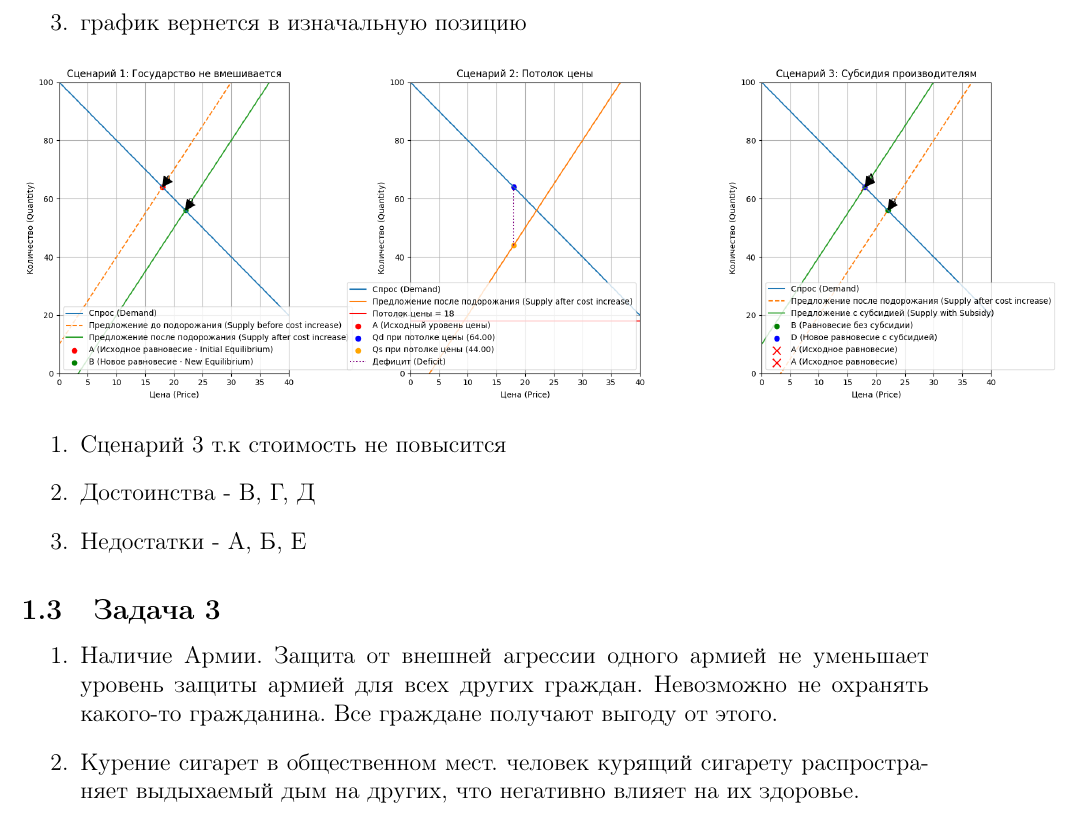
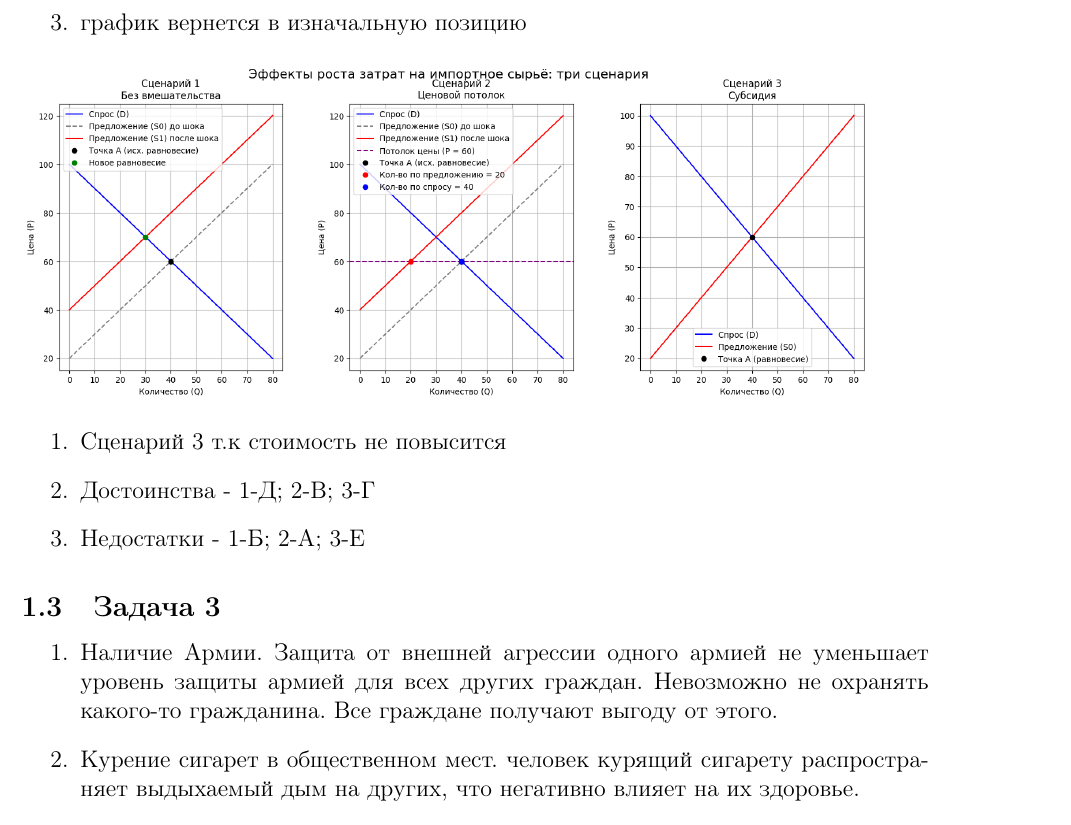
Before and after one commit to Rl0h4w/Homeworks, a LaTeX document (Economics/3.tex): part of page 3 of 5, cut so that both start at the same text. Compiled offline with pdfLaTeX.

Commit message:
economics fixed

```diff
--- a/Economics/3.tex
+++ b/Economics/3.tex
@@ -78,8 +78,8 @@
 \includegraphics[scale=0.4]{graphs/3.1.png}
 \begin{enumerate}
     \item Сценарий 3 т.к стоимость не повысится
-    \item Достоинства - В, Г, Д
-    \item Недостатки - А, Б, Е
+    \item Достоинства - 1-Д; 2-В; 3-Г
+    \item Недостатки - 1-Б; 2-A; 3-E
 \end{enumerate}
 
 \subsection{Задача 3}
```
Also changed, not shown: Economics/3.pdf, Economics/graphs/3.1.png.
